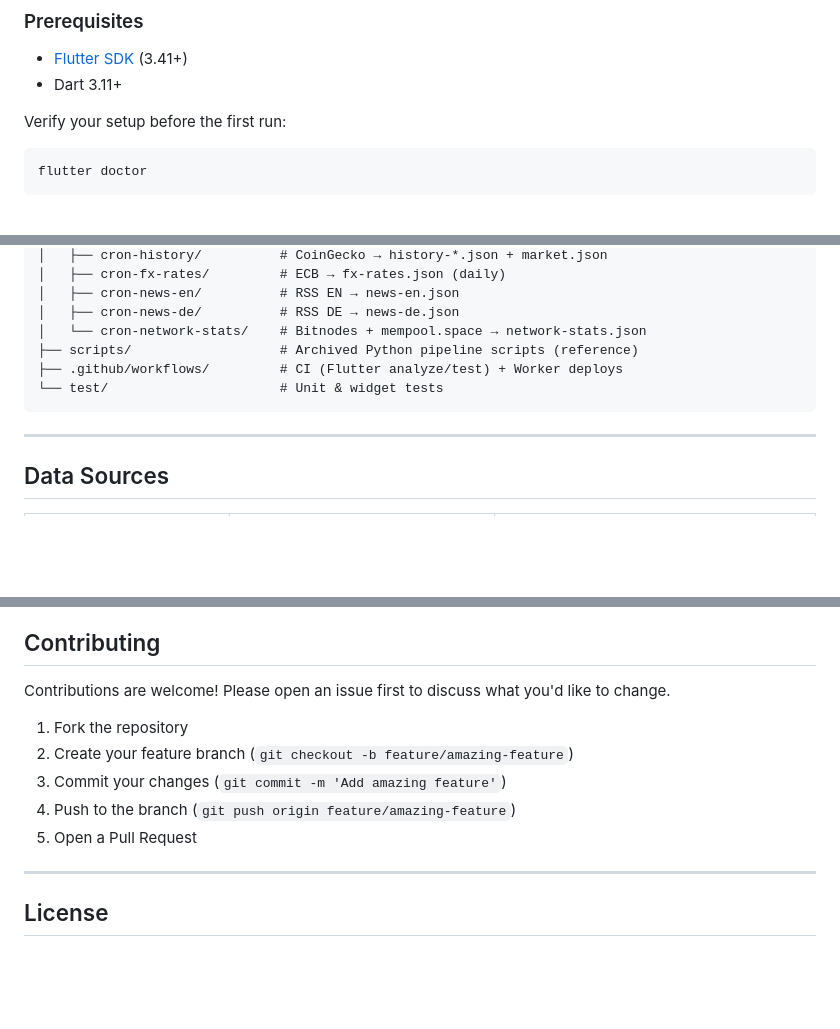
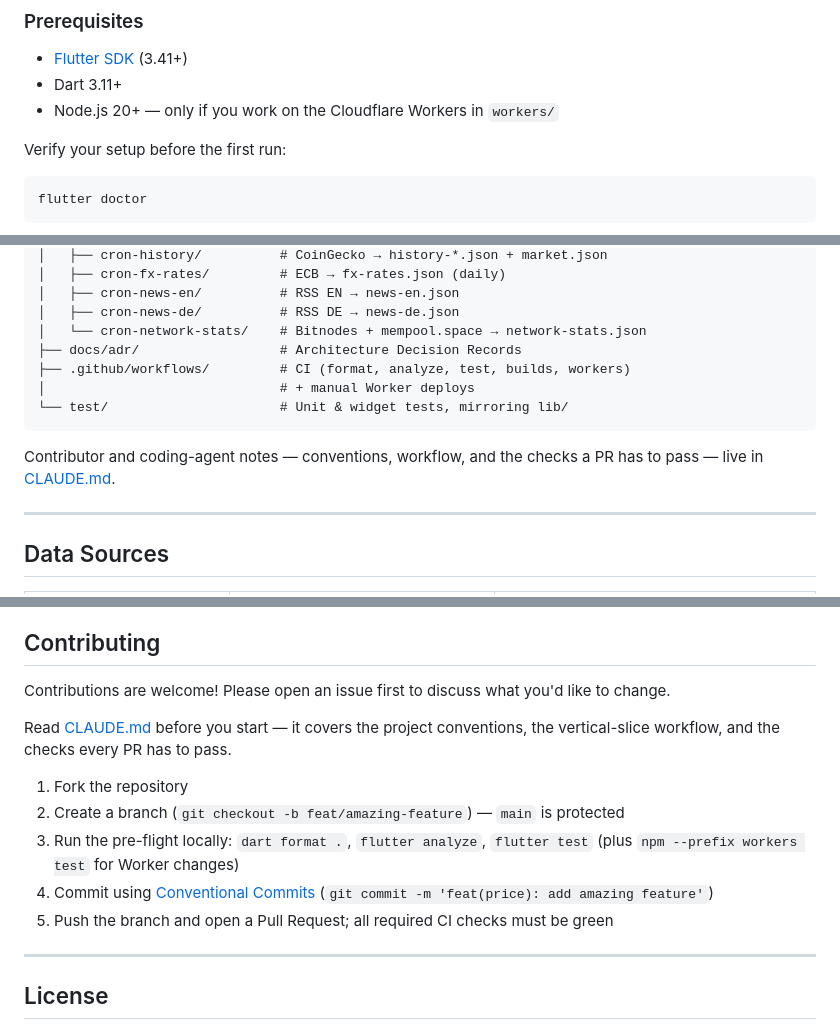
Before and after one commit to Lixold/bitcoin-dashboard, a Markdown page: README.md, 3 parts joined by grey strips. Rendered like a GitHub page; blank space fills up the shorter version.

Commit message:
docs(readme): sync project structure and contributing with the repo
* Drop `scripts/` from the tree — the archived Python pipeline scripts
  were removed in #21.
* Add `docs/adr/`, note that `test/` mirrors `lib/`, and describe what
  the CI workflow actually runs (format, analyze, test, builds,
  workers) plus the manual Worker deploy.
* Point contributors at CLAUDE.md for conventions and workflow.
* Contributing: branch prefixes instead of `feature/`, the local
  pre-flight commands, Conventional Commits, and the requirement that
  the CI checks are green; `main` is protected.
* Prerequisites: mention Node.js 20+ for work on `workers/`.

````diff
--- a/README.md
+++ b/README.md
@@ -73,6 +73,7 @@ Live data (price, mempool, fees, sentiment) is fetched **directly** by the app f
 
 - [Flutter SDK](https://docs.flutter.dev/get-started/install) (3.41+)
 - Dart 3.11+
+- Node.js 20+ — only if you work on the Cloudflare Workers in `workers/`
 
 Verify your setup before the first run:
 
@@ -150,10 +151,14 @@ bitcoin-dashboard/
 │   ├── cron-news-en/          # RSS EN → news-en.json
 │   ├── cron-news-de/          # RSS DE → news-de.json
 │   └── cron-network-stats/    # Bitnodes + mempool.space → network-stats.json
-├── scripts/                   # Archived Python pipeline scripts (reference)
-├── .github/workflows/         # CI (Flutter analyze/test) + Worker deploys
-└── test/                      # Unit & widget tests
+├── docs/adr/                  # Architecture Decision Records
+├── .github/workflows/         # CI (format, analyze, test, builds, workers)
+│                              # + manual Worker deploys
+└── test/                      # Unit & widget tests, mirroring lib/
 ```
+
+Contributor and coding-agent notes — conventions, workflow, and the
+checks a PR has to pass — live in [CLAUDE.md](CLAUDE.md).
 
 ---
 
@@ -179,11 +184,17 @@ Currency conversion is performed **client-side**: `price_local = price_usd × fx
 
 Contributions are welcome! Please open an issue first to discuss what you'd like to change.
 
+Read [CLAUDE.md](CLAUDE.md) before you start — it covers the project
+conventions, the vertical-slice workflow, and the checks every PR has
+to pass.
+
 1. Fork the repository
-2. Create your feature branch (`git checkout -b feature/amazing-feature`)
-3. Commit your changes (`git commit -m 'Add amazing feature'`)
-4. Push to the branch (`git push origin feature/amazing-feature`)
-5. Open a Pull Request
+2. Create a branch (`git checkout -b feat/amazing-feature`) — `main` is protected
+3. Run the pre-flight locally: `dart format .`, `flutter analyze`,
+   `flutter test` (plus `npm --prefix workers test` for Worker changes)
+4. Commit using [Conventional Commits](https://www.conventionalcommits.org/)
+   (`git commit -m 'feat(price): add amazing feature'`)
+5. Push the branch and open a Pull Request; all required CI checks must be green
 
 ---
 
````
